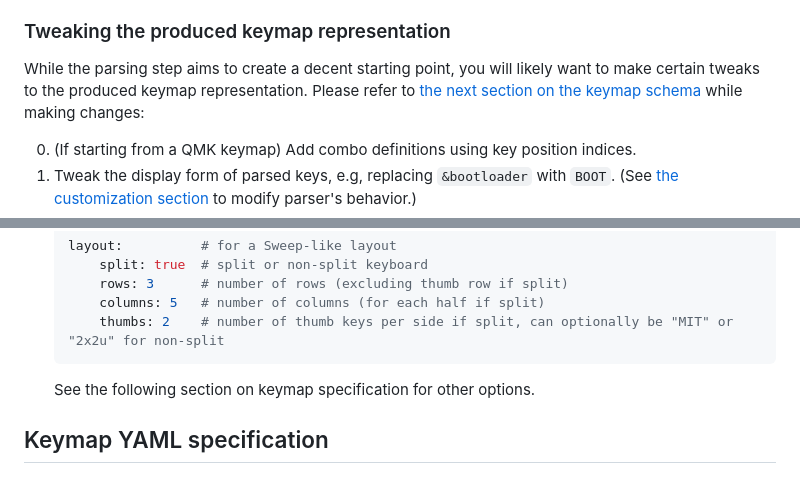
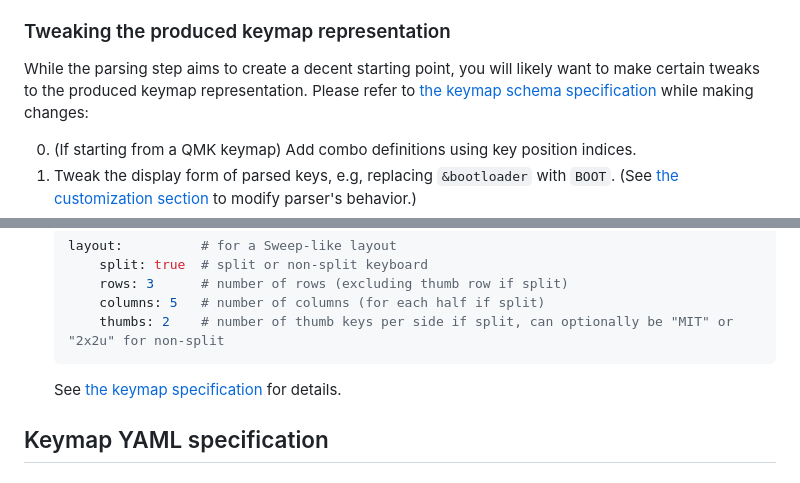
Before and after one commit to caksoylar/keymap-drawer, a Markdown page: README.md, 2 parts joined by grey strips. Drawn GitHub-style.

Commit message:
Start documenting keymap spec

````diff
--- a/README.md
+++ b/README.md
@@ -66,7 +66,7 @@ For layer names, the value of the `label` property will take precedence over the
 ### Tweaking the produced keymap representation
 
 While the parsing step aims to create a decent starting point, you will likely want to make certain tweaks to the produced keymap representation.
-Please refer to [the next section on the keymap schema](#keymap-yaml-specification) while making changes:
+Please refer to [the keymap schema specification](KEYMAP_SPEC.md) while making changes:
 
 0. (If starting from a QMK keymap) Add combo definitions using key position indices.
 1. Tweak the display form of parsed keys, e.g, replacing `&bootloader` with `BOOT`. (See [the customization section](#customization) to modify parser's behavior.)
@@ -110,7 +110,7 @@ However to do that, we need to specify the physical layout of the keyboard, i.e.
       thumbs: 2    # number of thumb keys per side if split, can optionally be "MIT" or "2x2u" for non-split
   ```
 
-  See the following section on keymap specification for other options.
+  See [the keymap specification](KEYMAP_SPEC.md) for details.
 
 ## Keymap YAML specification
 
````
Also changed, not shown: KEYMAP_SPEC.md (added, +25 -0 lines).
